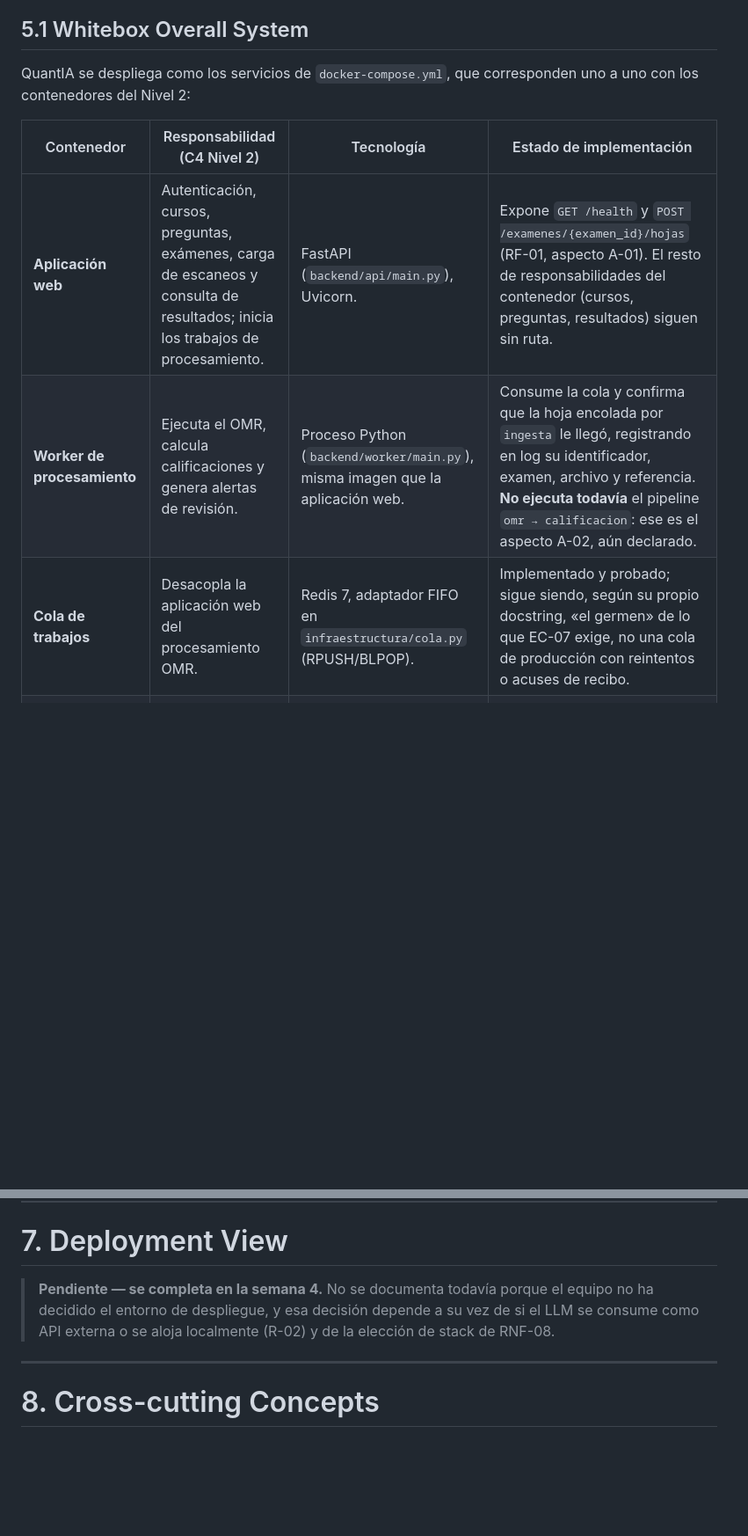
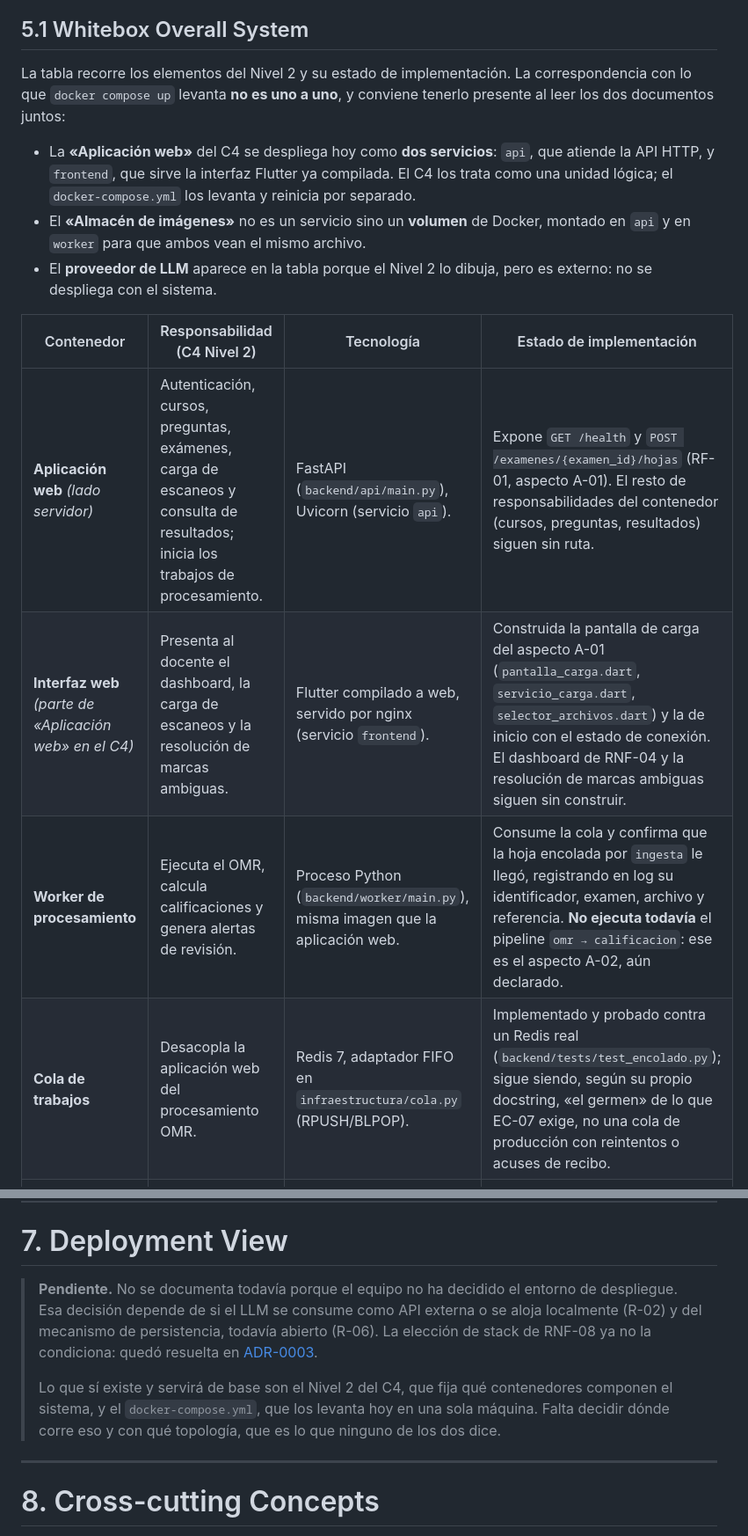
Before and after one commit to ISCOUTB/AS_202620_Sistema-de-calificacion-automatica, a Markdown page: docs/arc42/arc42-template-ES.md, 2 parts joined by grey strips. Shown at 88% size. Drawn GitHub-style; blank space fills up the shorter version.

Commit message:
Las secciones 5 y 6 describen el estado real del código
Se corrigen inconsistencias en las partes 5 y 6 del documento arc42

```diff
--- a/docs/arc42/arc42-template-ES.md
+++ b/docs/arc42/arc42-template-ES.md
@@ -242,14 +247,24 @@ política global.
 
 ## 5.1 Whitebox Overall System
 
-QuantIA se despliega como los servicios de `docker-compose.yml`, que corresponden uno a uno con
-los contenedores del Nivel 2:
+La tabla recorre los elementos del Nivel 2 y su estado de implementación. La correspondencia
+con lo que `docker compose up` levanta **no es uno a uno**, y conviene tenerlo presente al leer
+los dos documentos juntos:
+
+- La **«Aplicación web»** del C4 se despliega hoy como **dos servicios**: `api`, que atiende la
+  API HTTP, y `frontend`, que sirve la interfaz Flutter ya compilada. El C4 los trata como una
+  unidad lógica; el `docker-compose.yml` los levanta y reinicia por separado.
+- El **«Almacén de imágenes»** no es un servicio sino un **volumen** de Docker, montado en `api`
+  y en `worker` para que ambos vean el mismo archivo.
+- El **proveedor de LLM** aparece en la tabla porque el Nivel 2 lo dibuja, pero es externo: no se
+  despliega con el sistema.
 
 | Contenedor | Responsabilidad (C4 Nivel 2) | Tecnología | Estado de implementación |
 |---|---|---|---|
-| **Aplicación web** | Autenticación, cursos, preguntas, exámenes, carga de escaneos y consulta de resultados; inicia los trabajos de procesamiento. | FastAPI (`backend/api/main.py`), Uvicorn. | Expone `GET /health` y `POST /examenes/{examen_id}/hojas` (RF-01, aspecto A-01). El resto de responsabilidades del contenedor (cursos, preguntas, resultados) siguen sin ruta. |
+| **Aplicación web** *(lado servidor)* | Autenticación, cursos, preguntas, exámenes, carga de escaneos y consulta de resultados; inicia los trabajos de procesamiento. | FastAPI (`backend/api/main.py`), Uvicorn (servicio `api`). | Expone `GET /health` y `POST /examenes/{examen_id}/hojas` (RF-01, aspecto A-01). El resto de responsabilidades del contenedor (cursos, preguntas, resultados) siguen sin ruta. |
+| **Interfaz web** *(parte de «Aplicación web» en el C4)* | Presenta al docente el dashboard, la carga de escaneos y la resolución de marcas ambiguas. | Flutter compilado a web, servido por nginx (servicio `frontend`). | Construida la pantalla de carga del aspecto A-01 (`pantalla_carga.dart`, `servicio_carga.dart`, `selector_archivos.dart`) y la de inicio con el estado de conexión. El dashboard de RNF-04 y la resolución de marcas ambiguas siguen sin construir. |
 | **Worker de procesamiento** | Ejecuta el OMR, calcula calificaciones y genera alertas de revisión. | Proceso Python (`backend/worker/main.py`), misma imagen que la aplicación web. | Consume la cola y confirma que la hoja encolada por `ingesta` le llegó, registrando en log su identificador, examen, archivo y referencia. **No ejecuta todavía** el pipeline `omr → calificacion`: ese es el aspecto A-02, aún declarado. |
-| **Cola de trabajos** | Desacopla la aplicación web del procesamiento OMR. | Redis 7, adaptador FIFO en `infraestructura/cola.py` (RPUSH/BLPOP). | Implementado y probado; sigue siendo, según su propio docstring, «el germen» de lo que EC-07 exige, no una cola de producción con reintentos o acuses de recibo. |
+| **Cola de trabajos** | Desacopla la aplicación web del procesamiento OMR. | Redis 7, adaptador FIFO en `infraestructura/cola.py` (RPUSH/BLPOP). | Implementado y probado contra un Redis real (`backend/tests/test_encolado.py`); sigue siendo, según su propio docstring, «el germen» de lo que EC-07 exige, no una cola de producción con reintentos o acuses de recibo. |
 | **Base de datos** | Almacena usuarios, cursos, preguntas, claves, exámenes y resultados. | PostgreSQL 16, volumen `datos_postgres`. | Declarada en `docker-compose.yml` y `.env.example`; **ningún módulo la usa todavía** — sin esquema ni migraciones. |
 | **Almacén de imágenes** | Conserva las hojas escaneadas y archivos asociados. | Volumen Docker `almacen_imagenes`, montado en `api` y `worker`. | **Implementado como puerto y adaptador provisional**: `infraestructura/almacen.py` define el puerto `AlmacenDeImagenes` y el adaptador `AlmacenEnDisco`, que escribe en el volumen con nombres saneados (`nombre_seguro`) para evitar escapes de directorio. Es deliberadamente provisional: el riesgo R-06 (decisión de persistencia) sigue abierto, y cuando se resuelva solo cambia el adaptador, no el puerto ni quien lo consume. La política de retención de RNF-14 aterrizará aquí y hoy no está implementada. |
 | **Proveedor de LLM** *(externo, opcional y pendiente)* | Propone distractores diagnósticos durante la autoría. | Por decidir (riesgo R-02). | Sin código; se conecta solo desde la aplicación web, nunca desde el worker (RNF-13). |
@@ -381,9 +397,15 @@ una falla de red de un rechazo.
 
 # 7. Deployment View
 
-> **Pendiente — se completa en la semana 4.** No se documenta todavía porque el equipo no ha
-> decidido el entorno de despliegue, y esa decisión depende a su vez de si el LLM se consume
-> como API externa o se aloja localmente (R-02) y de la elección de stack de RNF-08.
+> **Pendiente.** No se documenta todavía porque el equipo no ha decidido el entorno de
+> despliegue. Esa decisión depende de si el LLM se consume como API externa o se aloja
+> localmente (R-02) y del mecanismo de persistencia, todavía abierto (R-06). La elección de
+> stack de RNF-08 ya no la condiciona: quedó resuelta en
+> [ADR-0003](../adr/0003-usar-fastapi-y-flutter.md).
+>
+> Lo que sí existe y servirá de base son el Nivel 2 del C4, que fija qué contenedores componen
+> el sistema, y el `docker-compose.yml`, que los levanta hoy en una sola máquina. Falta decidir
+> dónde corre eso y con qué topología, que es lo que ninguno de los dos dice.
 
 ---
 
```
Also changed, not shown: other parts of docs/arc42/arc42-template-ES.md (+14 -8 lines).
